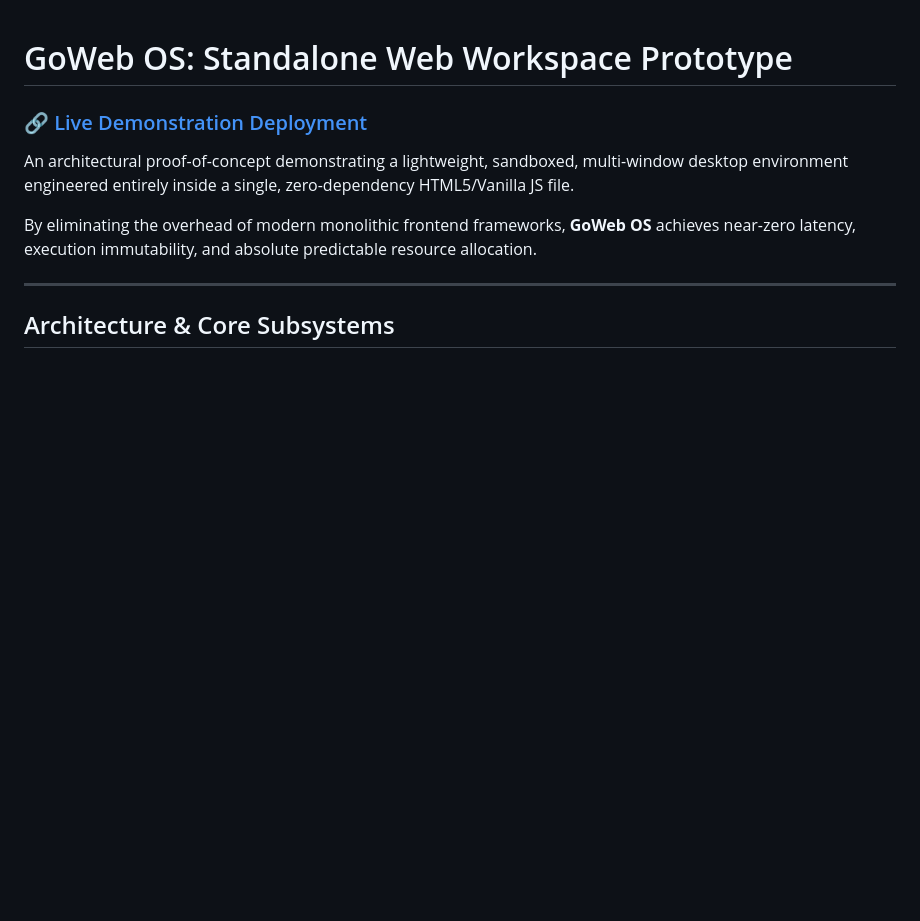
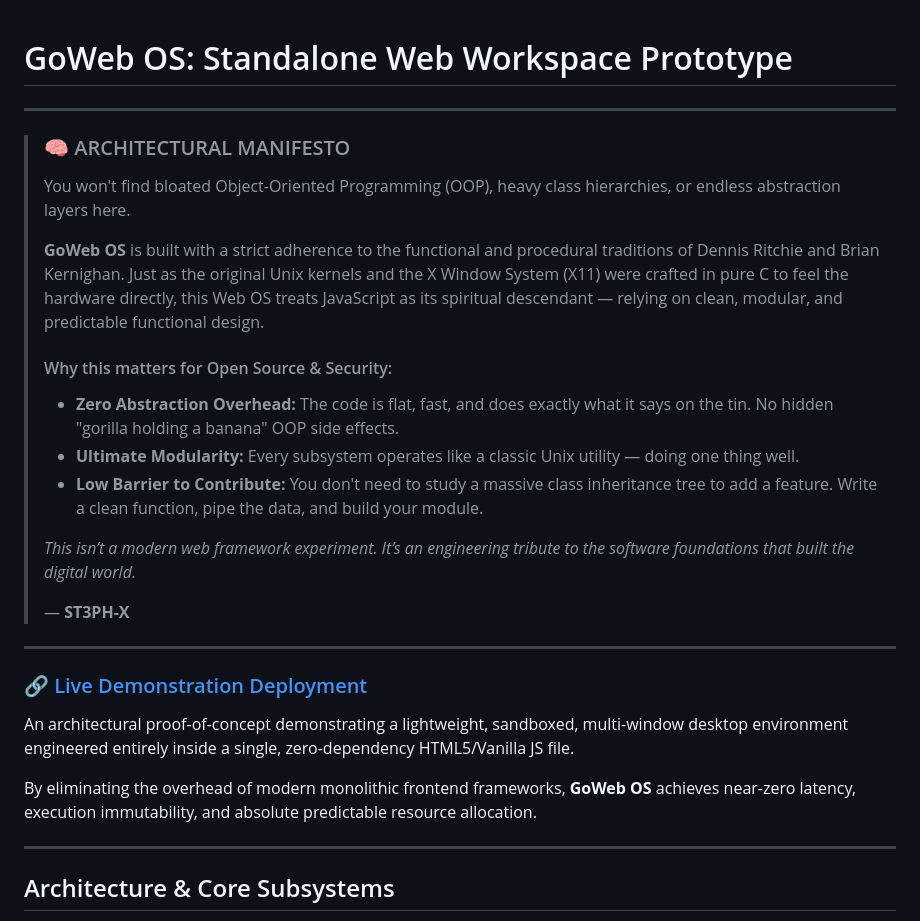
Before and after one commit to ST3PH-X/go-web-os, a Markdown page: README.md, the part around the change. Rendered like a GitHub page; blank space fills up the shorter version.

```diff
--- a/README.md
+++ b/README.md
@@ -1,4 +1,24 @@
 # GoWeb OS: Standalone Web Workspace Prototype
+
+---
+
+> ### 🧠 ARCHITECTURAL MANIFESTO
+>
+> You won't find bloated Object-Oriented Programming (OOP), heavy class hierarchies, or endless abstraction layers here.
+>
+> **GoWeb OS** is built with a strict adherence to the functional and procedural traditions of Dennis Ritchie and Brian Kernighan. Just as the original Unix kernels and the X Window System (X11) were crafted in pure C to feel the hardware directly, this Web OS treats JavaScript as its spiritual descendant — relying on clean, modular, and predictable functional design.
+>
+> #### Why this matters for Open Source & Security:
+> * **Zero Abstraction Overhead:** The code is flat, fast, and does exactly what it says on the tin. No hidden "gorilla holding a banana" OOP side effects.
+> * **Ultimate Modularity:** Every subsystem operates like a classic Unix utility — doing one thing well.
+> * **Low Barrier to Contribute:** You don't need to study a massive class inheritance tree to add a feature. Write a clean function, pipe the data, and build your module.
+>
+> *This isn’t a modern web framework experiment. It’s an engineering tribute to the software foundations that built the digital world.*
+>
+> — **ST3PH-X**
+
+---
+
 
 ### 🔗 [Live Demonstration Deployment](https://st3ph-x.github.io/go-web-os/)
 
```
